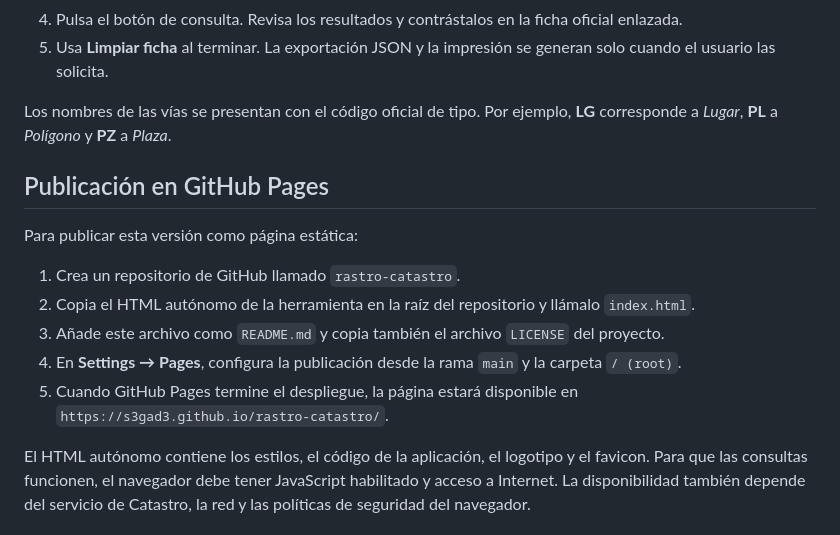
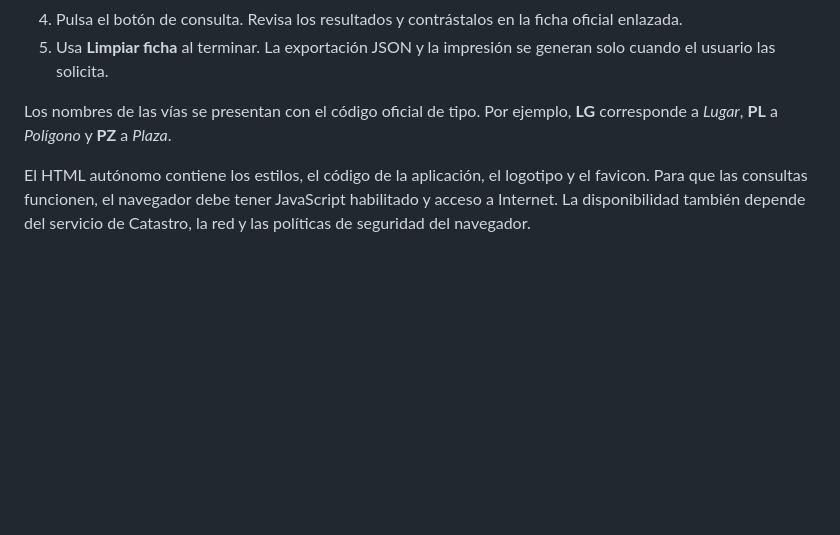
Before and after one commit to S3GAD3/rastro-catastro, a Markdown page: README.md, the part around the change. Rendered like a GitHub page; blank space fills up the shorter version.

```diff
--- a/README.md
+++ b/README.md
@@ -26,16 +26,6 @@ La información disponible depende de la respuesta de los servicios de la DGC. L
 5. Usa **Limpiar ficha** al terminar. La exportación JSON y la impresión se generan solo cuando el usuario las solicita.
 
 Los nombres de las vías se presentan con el código oficial de tipo. Por ejemplo, **LG** corresponde a *Lugar*, **PL** a *Polígono* y **PZ** a *Plaza*.
-
-## Publicación en GitHub Pages
-
-Para publicar esta versión como página estática:
-
-1. Crea un repositorio de GitHub llamado `rastro-catastro`.
-2. Copia el HTML autónomo de la herramienta en la raíz del repositorio y llámalo `index.html`.
-3. Añade este archivo como `README.md` y copia también el archivo `LICENSE` del proyecto.
-4. En **Settings → Pages**, configura la publicación desde la rama `main` y la carpeta `/ (root)`.
-5. Cuando GitHub Pages termine el despliegue, la página estará disponible en `https://s3gad3.github.io/rastro-catastro/`.
 
 El HTML autónomo contiene los estilos, el código de la aplicación, el logotipo y el favicon. Para que las consultas funcionen, el navegador debe tener JavaScript habilitado y acceso a Internet. La disponibilidad también depende del servicio de Catastro, la red y las políticas de seguridad del navegador.
 
```
